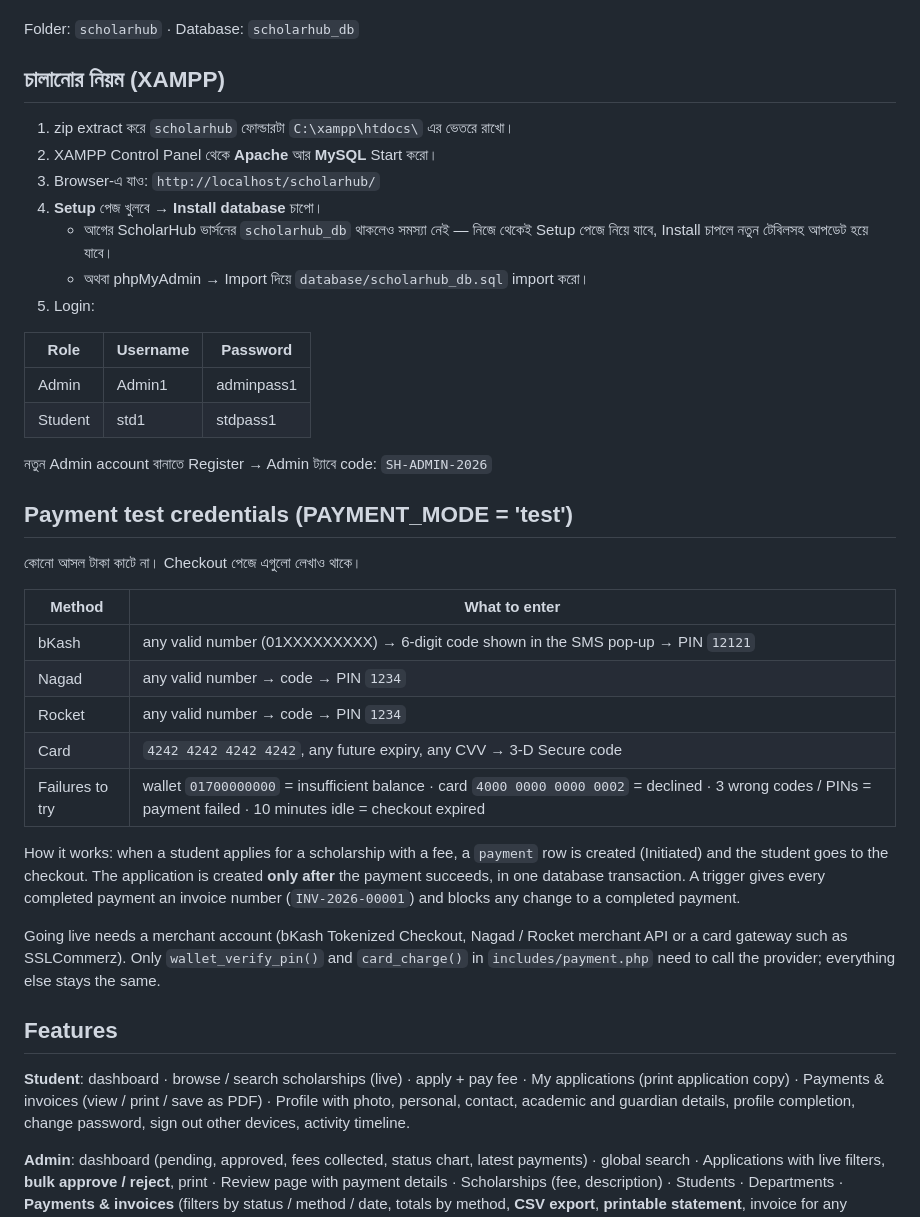
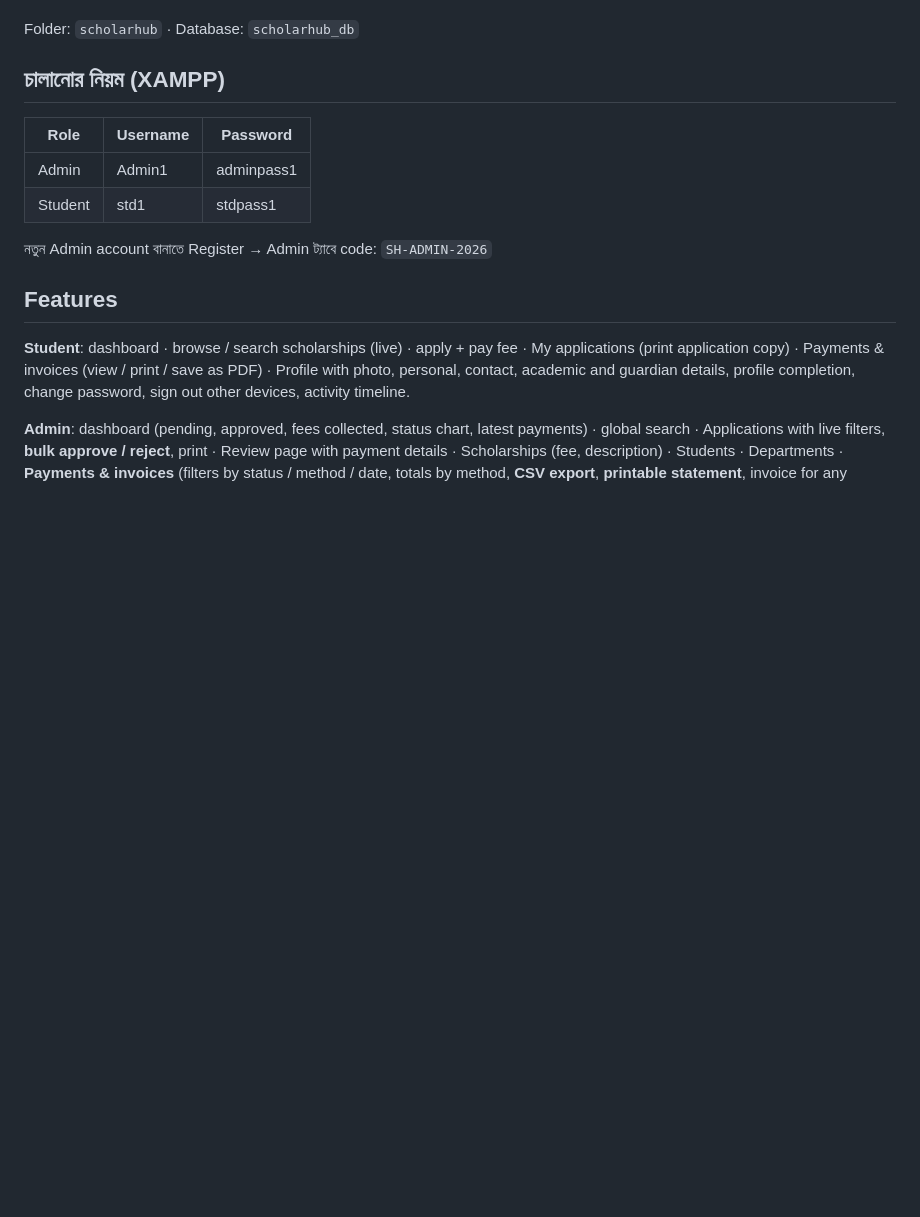
Before and after one commit to Shanto221b/Scholarship_MS, a Markdown page: README.md, the part around the change. Rendered like a GitHub page; blank space fills up the shorter version.

Commit message:
Update README to remove payment test credentials
Removed detailed instructions for setting up and testing payment methods, including credentials and live payment information.

```diff
--- a/README.md
+++ b/README.md
@@ -8,15 +8,6 @@ Folder: `scholarhub` · Database: `scholarhub_db`
 
 ## চালানোর নিয়ম (XAMPP)
 
-1. zip extract করে `scholarhub` ফোল্ডারটা `C:\xampp\htdocs\` এর ভেতরে রাখো।
-2. XAMPP Control Panel থেকে **Apache** আর **MySQL** Start করো।
-3. Browser-এ যাও: `http://localhost/scholarhub/`
-4. **Setup** পেজ খুলবে → **Install database** চাপো।
-   - আগের ScholarHub ভার্সনের `scholarhub_db` থাকলেও সমস্যা নেই — নিজে থেকেই
-     Setup পেজে নিয়ে যাবে, Install চাপলে নতুন টেবিলসহ আপডেট হয়ে যাবে।
-   - অথবা phpMyAdmin → Import দিয়ে `database/scholarhub_db.sql` import করো।
-5. Login:
-
 | Role    | Username | Password     |
 |---------|----------|--------------|
 | Admin   | Admin1   | adminpass1   |  (Admin1 to Admin5)
@@ -24,28 +15,6 @@ Folder: `scholarhub` · Database: `scholarhub_db`
 
 নতুন Admin account বানাতে Register → Admin ট্যাবে code: `SH-ADMIN-2026`
 
-## Payment test credentials (PAYMENT_MODE = 'test')
-
-কোনো আসল টাকা কাটে না। Checkout পেজে এগুলো লেখাও থাকে।
-
-| Method | What to enter |
-|--------|---------------|
-| bKash  | any valid number (01XXXXXXXXX) → 6-digit code shown in the SMS pop-up → PIN `12121` |
-| Nagad  | any valid number → code → PIN `1234` |
-| Rocket | any valid number → code → PIN `1234` |
-| Card   | `4242 4242 4242 4242`, any future expiry, any CVV → 3-D Secure code |
-| Failures to try | wallet `01700000000` = insufficient balance · card `4000 0000 0000 0002` = declined · 3 wrong codes / PINs = payment failed · 10 minutes idle = checkout expired |
-
-How it works: when a student applies for a scholarship with a fee, a
-`payment` row is created (Initiated) and the student goes to the checkout.
-The application is created **only after** the payment succeeds, in one
-database transaction. A trigger gives every completed payment an invoice
-number (`INV-2026-00001`) and blocks any change to a completed payment.
-
-Going live needs a merchant account (bKash Tokenized Checkout, Nagad / Rocket
-merchant API or a card gateway such as SSLCommerz). Only
-`wallet_verify_pin()` and `card_charge()` in `includes/payment.php` need to
-call the provider; everything else stays the same.
 
 ## Features
 
```
